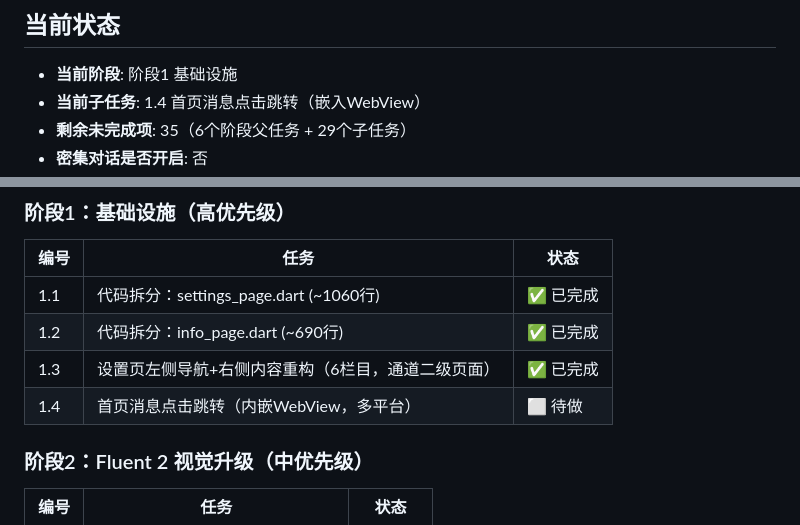
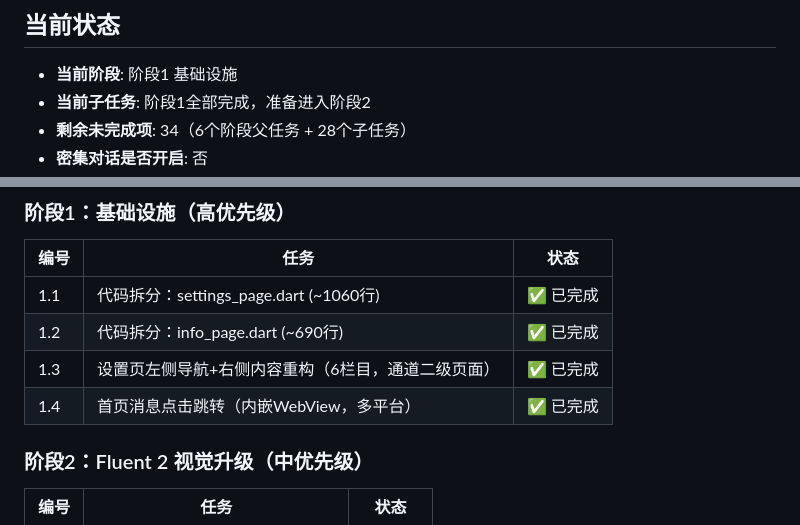
Before and after one commit to Qintsg/SSPU-all-in-one, a Markdown page: .github/dida365-state.md, 2 parts joined by grey strips. Drawn GitHub-style.

Commit message:
chore(repo): 更新 dida365 镜像，标记阶段1全部完成

```diff
--- a/.github/dida365-state.md
+++ b/.github/dida365-state.md
@@ -8,6 +8,6 @@
 
 ## 当前状态
 - **当前阶段**: 阶段1 基础设施
-- **当前子任务**: 1.4 首页消息点击跳转（嵌入WebView）
-- **剩余未完成项**: 35（6个阶段父任务 + 29个子任务）
+- **当前子任务**: 阶段1全部完成，准备进入阶段2
+- **剩余未完成项**: 34（6个阶段父任务 + 28个子任务）
 - **密集对话是否开启**: 否
@@ -21,7 +21,7 @@
 | 1.1 | 代码拆分：settings_page.dart (~1060行) | ✅ 已完成 |
 | 1.2 | 代码拆分：info_page.dart (~690行) | ✅ 已完成 |
 | 1.3 | 设置页左侧导航+右侧内容重构（6栏目，通道二级页面） | ✅ 已完成 |
-| 1.4 | 首页消息点击跳转（内嵌WebView，多平台） | ⬜ 待做 |
+| 1.4 | 首页消息点击跳转（内嵌WebView，多平台） | ✅ 已完成 |
 
 ### 阶段2：Fluent 2 视觉升级（中优先级）
 | 编号 | 任务 | 状态 |
```
Also changed, not shown: other parts of .github/dida365-state.md (+1 -1 lines).
